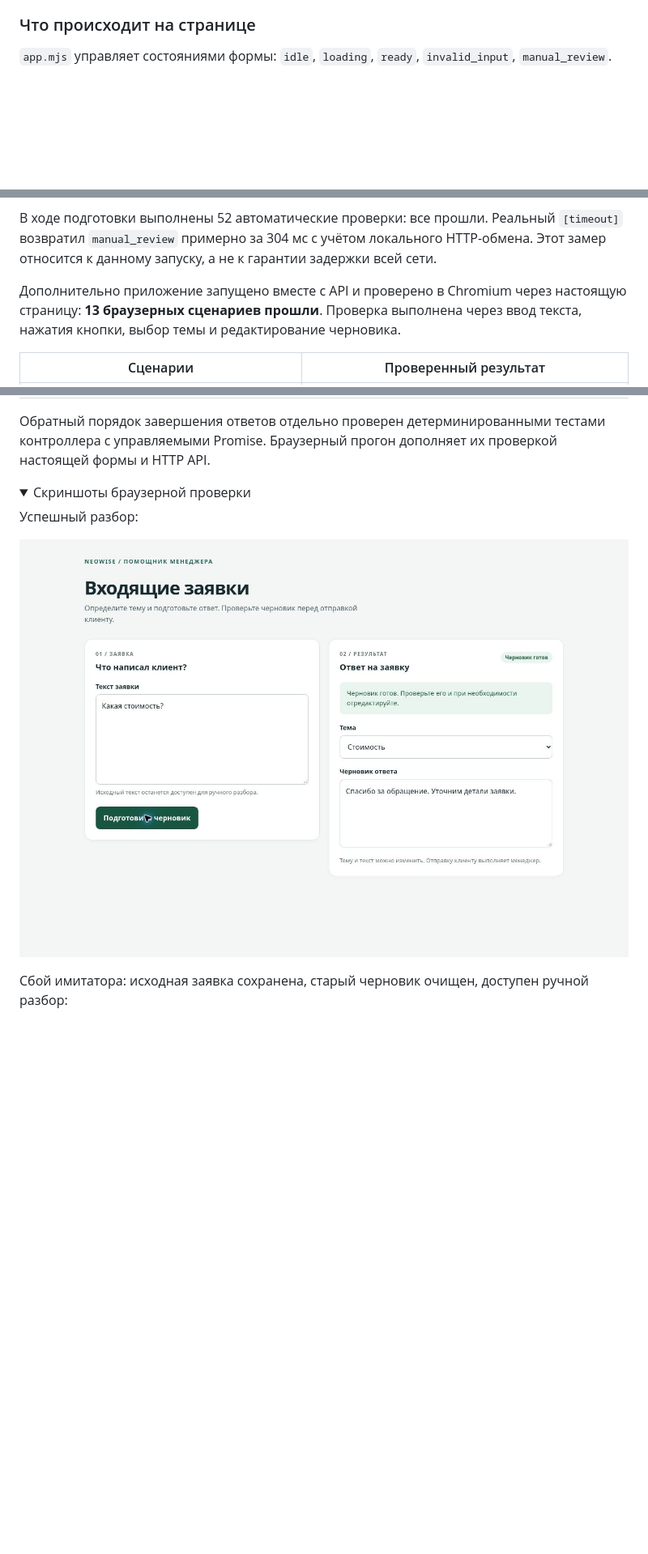
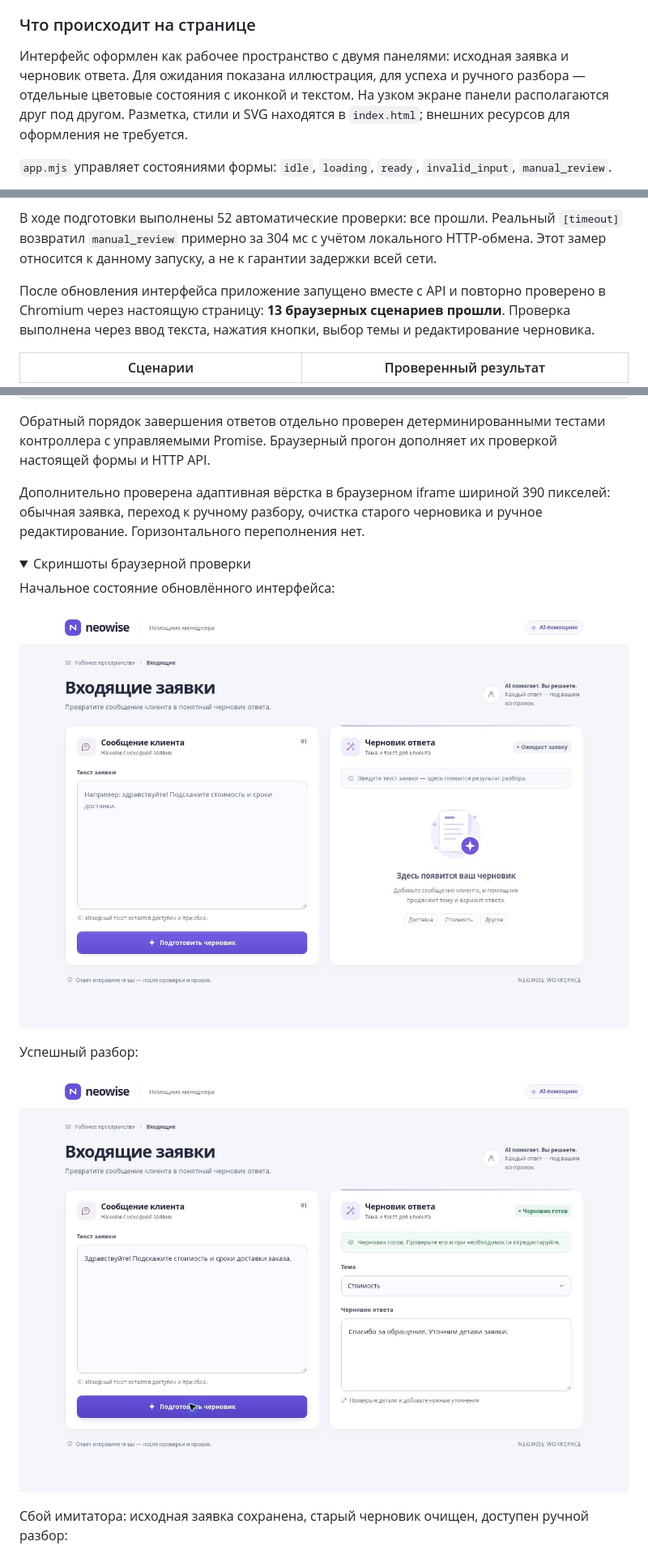
Before and after one commit to evdokimow8-star/neowise-candidate-triage, a Markdown page: README.md, 3 parts joined by grey strips. Shown at 81% size. Drawn GitHub-style; pictures changed too: browser-idle.jpg (added), browser-ready.jpg; folded sections open; blank space fills up the shorter version.

```diff
--- a/README.md
+++ b/README.md
@@ -68,6 +68,8 @@ node --test
 
 ### Что происходит на странице
 
+Интерфейс оформлен как рабочее пространство с двумя панелями: исходная заявка и черновик ответа. Для ожидания показана иллюстрация, для успеха и ручного разбора — отдельные цветовые состояния с иконкой и текстом. На узком экране панели располагаются друг под другом. Разметка, стили и SVG находятся в `index.html`; внешних ресурсов для оформления не требуется.
+
 `app.mjs` управляет состояниями формы: `idle`, `loading`, `ready`, `invalid_input`, `manual_review`.
 
 При успешном разборе менеджер получает тему и редактируемый черновик. При сбое он видит сообщение о ручном разборе, выбирает тему и пишет ответ сам. Предыдущие тема и черновик очищаются, исходная заявка остаётся в поле ввода. Отправки сообщений клиентам в приложении нет.
@@ -84,7 +86,7 @@ node --test
 
 В ходе подготовки выполнены 52 автоматические проверки: все прошли. Реальный `[timeout]` возвратил `manual_review` примерно за 304 мс с учётом локального HTTP-обмена. Этот замер относится к данному запуску, а не к гарантии задержки всей сети.
 
-Дополнительно приложение запущено вместе с API и проверено в Chromium через настоящую страницу: **13 браузерных сценариев прошли**. Проверка выполнена через ввод текста, нажатия кнопки, выбор темы и редактирование черновика.
+После обновления интерфейса приложение запущено вместе с API и повторно проверено в Chromium через настоящую страницу: **13 браузерных сценариев прошли**. Проверка выполнена через ввод текста, нажатия кнопки, выбор темы и редактирование черновика.
 
 | Сценарии | Проверенный результат |
 | --- | --- |
@@ -97,8 +99,14 @@ node --test
 
 Обратный порядок завершения ответов отдельно проверен детерминированными тестами контроллера с управляемыми Promise. Браузерный прогон дополняет их проверкой настоящей формы и HTTP API.
 
+Дополнительно проверена адаптивная вёрстка в браузерном iframe шириной 390 пикселей: обычная заявка, переход к ручному разбору, очистка старого черновика и ручное редактирование. Горизонтального переполнения нет.
+
 <details>
 <summary>Скриншоты браузерной проверки</summary>
+
+Начальное состояние обновлённого интерфейса:
+
+![Входящие заявки до начала разбора](browser-idle.jpg)
 
 Успешный разбор:
 
```
Also changed, not shown: browser-manual-review.jpg, 1 other file.
